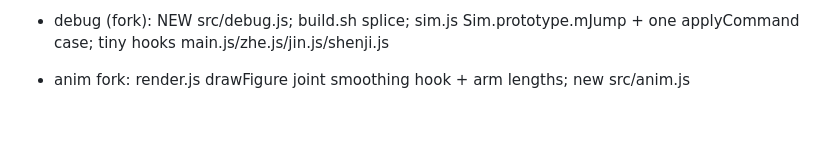
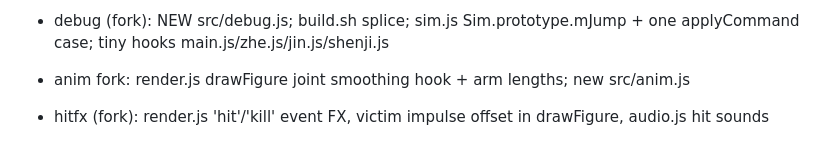
Before and after one commit to laladehulu/Liaodong, a Markdown page: .collab/claims.md, the part around the change. Drawn GitHub-style; blank space fills up the shorter version.

Commit message:
auto-snapshot 20:24

```diff
--- a/.collab/claims.md
+++ b/.collab/claims.md
@@ -23,3 +23,4 @@
 - melee-anim (fork): render.js POSES/KF attack keyframes, drawFigure attack pose/torso twist, viewmodel swing
 - debug (fork): NEW src/debug.js; build.sh splice; sim.js Sim.prototype.mJump + one applyCommand case; tiny hooks main.js/zhe.js/jin.js/shenji.js
 - anim fork: render.js drawFigure joint smoothing hook + arm lengths; new src/anim.js
+- hitfx (fork): render.js 'hit'/'kill' event FX, victim impulse offset in drawFigure, audio.js hit sounds
```
